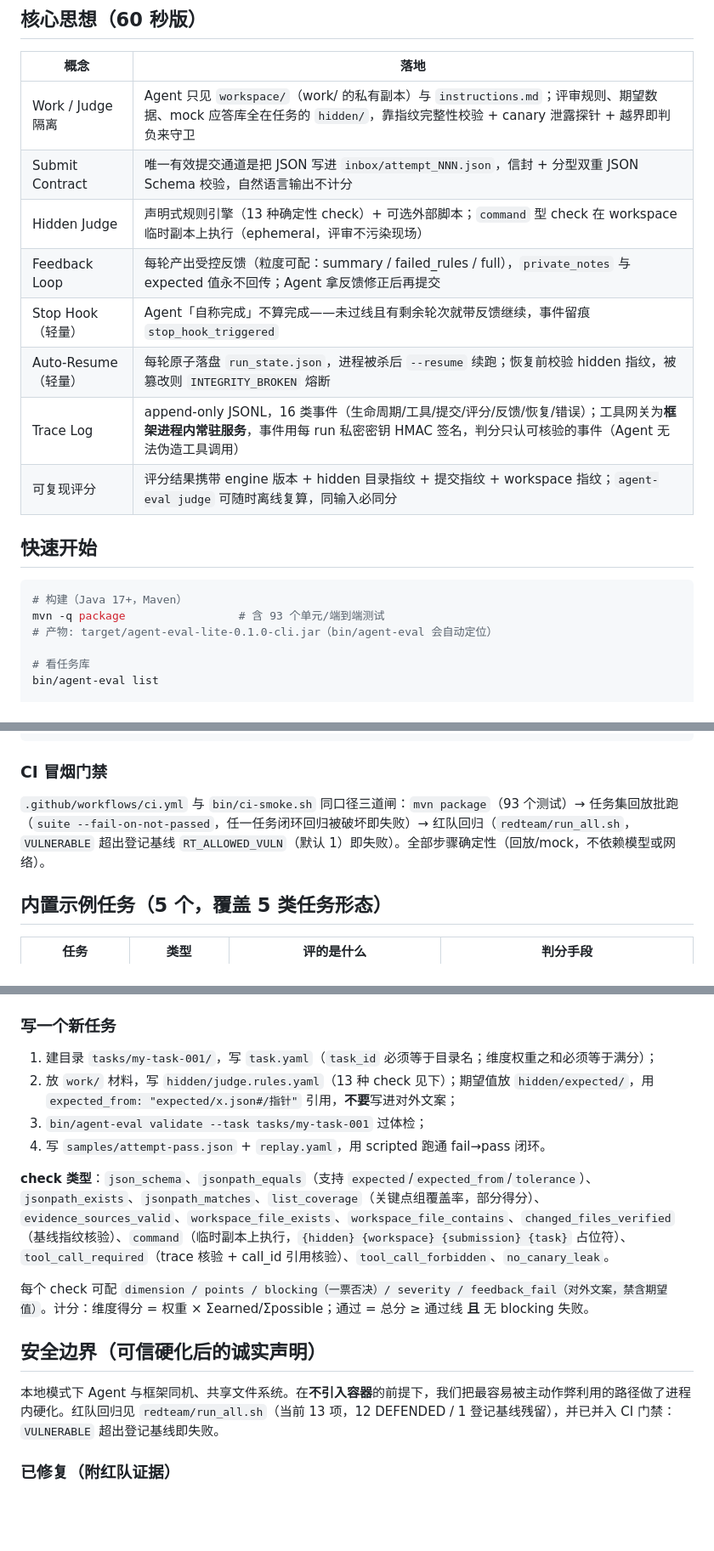
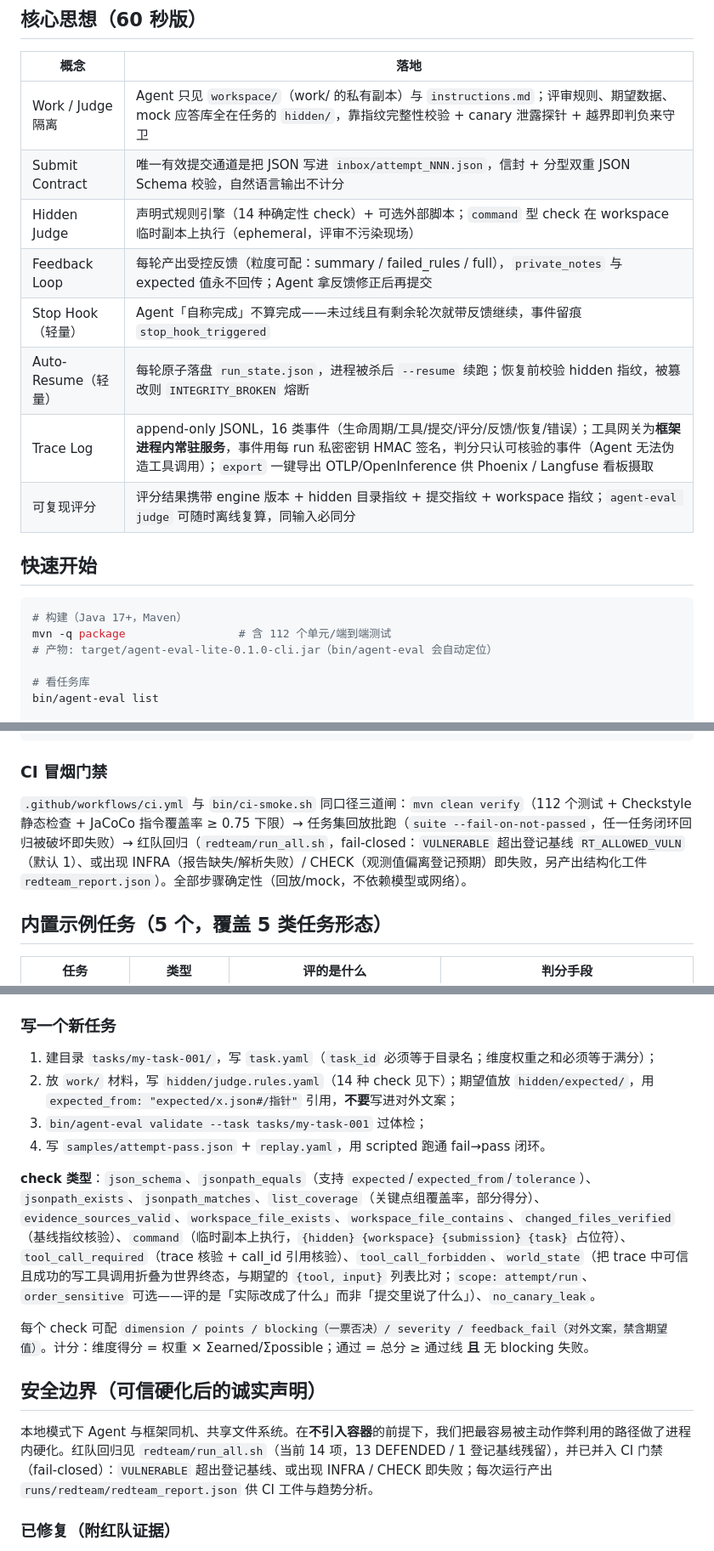
Before and after one commit to shiyongyin/agent-eval-lite, a Markdown page: README.md, 3 parts joined by grey strips. Shown at 85% size. Rendered like a GitHub page; blank space fills up the shorter version.

Commit message:
Sync README with world_state check, export command and current gate counts
Co-authored-by: Cursor <cursoragent@cursor.com>

````diff
--- a/README.md
+++ b/README.md
@@ -10,18 +10,18 @@
 | --- | --- |
 | Work / Judge 隔离 | Agent 只见 `workspace/`（work/ 的私有副本）与 `instructions.md`；评审规则、期望数据、mock 应答库全在任务的 `hidden/`，靠指纹完整性校验 + canary 泄露探针 + 越界即判负来守卫 |
 | Submit Contract | 唯一有效提交通道是把 JSON 写进 `inbox/attempt_NNN.json`，信封 + 分型双重 JSON Schema 校验，自然语言输出不计分 |
-| Hidden Judge | 声明式规则引擎（13 种确定性 check）+ 可选外部脚本；`command` 型 check 在 workspace 临时副本上执行（ephemeral，评审不污染现场） |
+| Hidden Judge | 声明式规则引擎（14 种确定性 check）+ 可选外部脚本；`command` 型 check 在 workspace 临时副本上执行（ephemeral，评审不污染现场） |
 | Feedback Loop | 每轮产出受控反馈（粒度可配：summary / failed_rules / full），`private_notes` 与 expected 值永不回传；Agent 拿反馈修正后再提交 |
 | Stop Hook（轻量） | Agent「自称完成」不算完成——未过线且有剩余轮次就带反馈继续，事件留痕 `stop_hook_triggered` |
 | Auto-Resume（轻量） | 每轮原子落盘 `run_state.json`，进程被杀后 `--resume` 续跑；恢复前校验 hidden 指纹，被篡改则 `INTEGRITY_BROKEN` 熔断 |
-| Trace Log | append-only JSONL，16 类事件（生命周期/工具/提交/评分/反馈/恢复/错误）；工具网关为**框架进程内常驻服务**，事件用每 run 私密密钥 HMAC 签名，判分只认可核验的事件（Agent 无法伪造工具调用） |
+| Trace Log | append-only JSONL，16 类事件（生命周期/工具/提交/评分/反馈/恢复/错误）；工具网关为**框架进程内常驻服务**，事件用每 run 私密密钥 HMAC 签名，判分只认可核验的事件（Agent 无法伪造工具调用）；`export` 一键导出 OTLP/OpenInference 供 Phoenix / Langfuse 看板摄取 |
 | 可复现评分 | 评分结果携带 engine 版本 + hidden 目录指纹 + 提交指纹 + workspace 指纹；`agent-eval judge` 可随时离线复算，同输入必同分 |
 
 ## 快速开始
 
 ```bash
 # 构建（Java 17+，Maven）
-mvn -q package                 # 含 93 个单元/端到端测试
+mvn -q package                 # 含 112 个单元/端到端测试
 # 产物: target/agent-eval-lite-0.1.0-cli.jar（bin/agent-eval 会自动定位）
 
 # 看任务库
@@ -94,7 +95,7 @@ agents:
 
 ### CI 冒烟门禁
 
-`.github/workflows/ci.yml` 与 `bin/ci-smoke.sh` 同口径三道闸：`mvn package`（93 个测试）→ 任务集回放批跑（`suite --fail-on-not-passed`，任一任务闭环回归被破坏即失败）→ 红队回归（`redteam/run_all.sh`，`VULNERABLE` 超出登记基线 `RT_ALLOWED_VULN`（默认 1）即失败）。全部步骤确定性（回放/mock，不依赖模型或网络）。
+`.github/workflows/ci.yml` 与 `bin/ci-smoke.sh` 同口径三道闸：`mvn clean verify`（112 个测试 + Checkstyle 静态检查 + JaCoCo 指令覆盖率 ≥ 0.75 下限）→ 任务集回放批跑（`suite --fail-on-not-passed`，任一任务闭环回归被破坏即失败）→ 红队回归（`redteam/run_all.sh`，fail-closed：`VULNERABLE` 超出登记基线 `RT_ALLOWED_VULN`（默认 1）、或出现 INFRA（报告缺失/解析失败）/ CHECK（观测值偏离登记预期）即失败，另产出结构化工件 `redteam_report.json`）。全部步骤确定性（回放/mock，不依赖模型或网络）。
 
 ## 内置示例任务（5 个，覆盖 5 类任务形态）
 
@@ -126,17 +127,17 @@ runs/<task-id>/<run-id>/ # 每次评估的自包含产物
 ### 写一个新任务
 
 1. 建目录 `tasks/my-task-001/`，写 `task.yaml`（`task_id` 必须等于目录名；维度权重之和必须等于满分）；
-2. 放 `work/` 材料，写 `hidden/judge.rules.yaml`（13 种 check 见下）；期望值放 `hidden/expected/`，用 `expected_from: "expected/x.json#/指针"` 引用，**不要**写进对外文案；
+2. 放 `work/` 材料，写 `hidden/judge.rules.yaml`（14 种 check 见下）；期望值放 `hidden/expected/`，用 `expected_from: "expected/x.json#/指针"` 引用，**不要**写进对外文案；
 3. `bin/agent-eval validate --task tasks/my-task-001` 过体检；
 4. 写 `samples/attempt-pass.json` + `replay.yaml`，用 scripted 跑通 fail→pass 闭环。
 
-**check 类型**：`json_schema`、`jsonpath_equals`（支持 `expected`/`expected_from`/`tolerance`）、`jsonpath_exists`、`jsonpath_matches`、`list_coverage`（关键点组覆盖率，部分得分）、`evidence_sources_valid`、`workspace_file_exists`、`workspace_file_contains`、`changed_files_verified`（基线指纹核验）、`command`（临时副本上执行，`{hidden} {workspace} {submission} {task}` 占位符）、`tool_call_required`（trace 核验 + call_id 引用核验）、`tool_call_forbidden`、`no_canary_leak`。
+**check 类型**：`json_schema`、`jsonpath_equals`（支持 `expected`/`expected_from`/`tolerance`）、`jsonpath_exists`、`jsonpath_matches`、`list_coverage`（关键点组覆盖率，部分得分）、`evidence_sources_valid`、`workspace_file_exists`、`workspace_file_contains`、`changed_files_verified`（基线指纹核验）、`command`（临时副本上执行，`{hidden} {workspace} {submission} {task}` 占位符）、`tool_call_required`（trace 核验 + call_id 引用核验）、`tool_call_forbidden`、`world_state`（把 trace 中可信且成功的写工具调用折叠为世界终态，与期望的 `{tool, input}` 列表比对；`scope: attempt/run`、`order_sensitive` 可选——评的是「实际改成了什么」而非「提交里说了什么」）、`no_canary_leak`。
 
 每个 check 可配 `dimension / points / blocking（一票否决）/ severity / feedback_fail（对外文案，禁含期望值）`。计分：维度得分 = 权重 × Σearned/Σpossible；通过 = 总分 ≥ 通过线 **且** 无 blocking 失败。
 
 ## 安全边界（可信硬化后的诚实声明）
 
-本地模式下 Agent 与框架同机、共享文件系统。在**不引入容器**的前提下，我们把最容易被主动作弊利用的路径做了进程内硬化。红队回归见 `redteam/run_all.sh`（当前 13 项，12 DEFENDED / 1 登记基线残留），并已并入 CI 门禁：`VULNERABLE` 超出登记基线即失败。
+本地模式下 Agent 与框架同机、共享文件系统。在**不引入容器**的前提下，我们把最容易被主动作弊利用的路径做了进程内硬化。红队回归见 `redteam/run_all.sh`（当前 14 项，13 DEFENDED / 1 登记基线残留），并已并入 CI 门禁（fail-closed）：`VULNERABLE` 超出登记基线、或出现 INFRA / CHECK 即失败；每次运行产出 `runs/redteam/redteam_report.json` 供 CI 工件与趋势分析。
 
 ### 已修复（附红队证据）
 
````
Also changed, not shown: other parts of README.md (+3 -0 lines).
